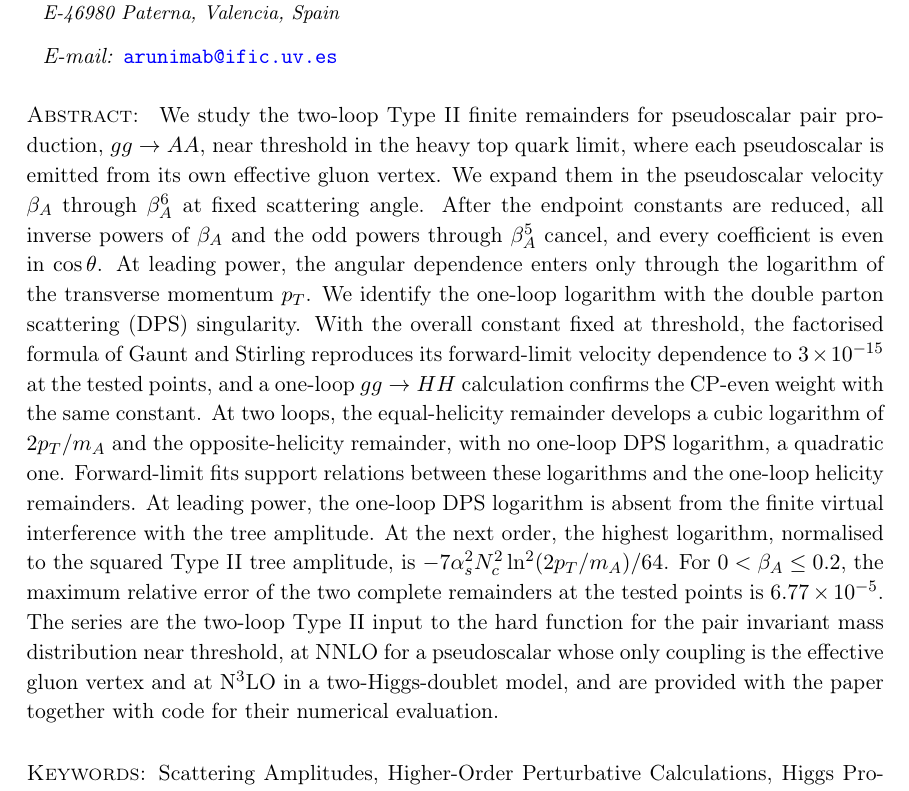
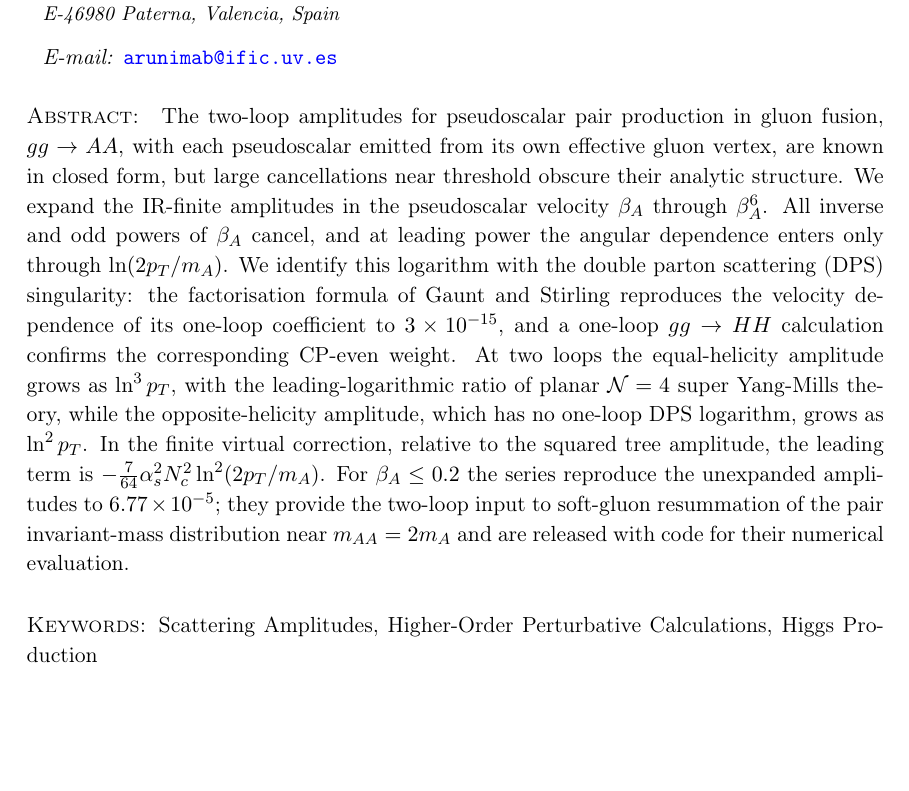
Before and after one commit to abhattacharya1992/ggAA-threshold, a LaTeX document (manuscript/main.tex): part of page 1 of 39, cut so that both start at the same text, the shorter picture padded with empty space. Compiled offline with pdfLaTeX.

Commit message:
what you changed

```diff
--- a/manuscript/main.tex
+++ b/manuscript/main.tex
@@ -26,29 +26,7 @@ E-46980 Paterna, Valencia, Spain}
 \emailAdd{\PaperEmail}
 
 \abstract{
-We study the two-loop Type II finite remainders for pseudoscalar pair
-production, $gg\to AA$, near threshold in the heavy top quark limit,
-where each pseudoscalar is emitted from its own effective gluon vertex.
-We expand them in the pseudoscalar velocity $\beta_A$ through
-$\beta_A^6$ at fixed scattering angle.
-After the endpoint constants are reduced, all inverse powers of $\beta_A$
-and the odd powers through $\beta_A^5$ cancel, and every coefficient is
-even in $\cos\theta$.
-At leading power, the angular dependence enters only through the
-logarithm of the transverse momentum $p_T$.
-We identify the one-loop logarithm with the double parton scattering
-(DPS) singularity.
-With the overall constant fixed at threshold, the factorised formula
-of Gaunt and Stirling reproduces its forward-limit velocity dependence
-to $3\times10^{-15}$ at the tested points, and a one-loop $gg\to HH$ calculation confirms the CP-even weight with the same constant.
-At two loops, the equal-helicity remainder develops a cubic logarithm of $2p_T/m_A$ and the opposite-helicity remainder, with no one-loop DPS logarithm, a quadratic one.
-Forward-limit fits support relations between these logarithms and the one-loop helicity remainders.
-At leading power, the one-loop DPS logarithm is absent from the finite virtual interference with the tree amplitude.
-At the next order, the highest logarithm, normalised to the squared Type II tree amplitude, is $-7\alpha_s^2N_c^2\ln^2(2p_T/m_A)/64$.
-For $0<\beta_A\leq0.2$, the maximum relative error of the two complete
-remainders at the tested points is $6.77\times10^{-5}$.
-%The threshold series and code for their numerical evaluation are provided with the paper.
-The series are the two-loop Type II input to the hard function for the pair invariant mass distribution near threshold, at NNLO for a pseudoscalar whose only coupling is the effective gluon vertex and at N$^3$LO in a two-Higgs-doublet model, and are provided with the paper together with code for their numerical evaluation.
+The two-loop amplitudes for pseudoscalar pair production in gluon fusion, $gg\to AA$, with each pseudoscalar emitted from its own effective gluon vertex, are known in closed form, but large cancellations near threshold obscure their analytic structure. We expand the IR-finite amplitudes in the pseudoscalar velocity $\beta_A$ through $\beta_A^6$. All inverse and odd powers of $\beta_A$ cancel, and at leading power the angular dependence enters only through $\ln(2p_T/m_A)$. We identify this logarithm with the double parton scattering (DPS) singularity: the factorisation formula of Gaunt and Stirling reproduces the velocity dependence of its one-loop coefficient to $3\times10^{-15}$, and a one-loop $gg\to HH$ calculation confirms the corresponding CP-even weight. At two loops the equal-helicity amplitude grows as $\ln^3p_T$, with the leading-logarithmic ratio of planar $\mathcal N=4$ super Yang-Mills theory, while the opposite-helicity amplitude, which has no one-loop DPS logarithm, grows as $\ln^2p_T$. In the finite virtual correction, relative to the squared tree amplitude, the leading term is $-\tfrac{7}{64}\alpha_s^2N_c^2\ln^2(2p_T/m_A)$. For $\beta_A\leq0.2$ the series reproduce the unexpanded amplitudes to $6.77\times10^{-5}$; they provide the two-loop input to soft-gluon resummation of the pair invariant-mass distribution near $m_{AA}=2m_A$ and are released with code for their numerical evaluation.
 }
 
 \keywords{Scattering Amplitudes, Higher-Order Perturbative Calculations, Higgs Production}
```
Also changed, not shown: manuscript/main.pdf, 1 other file.
